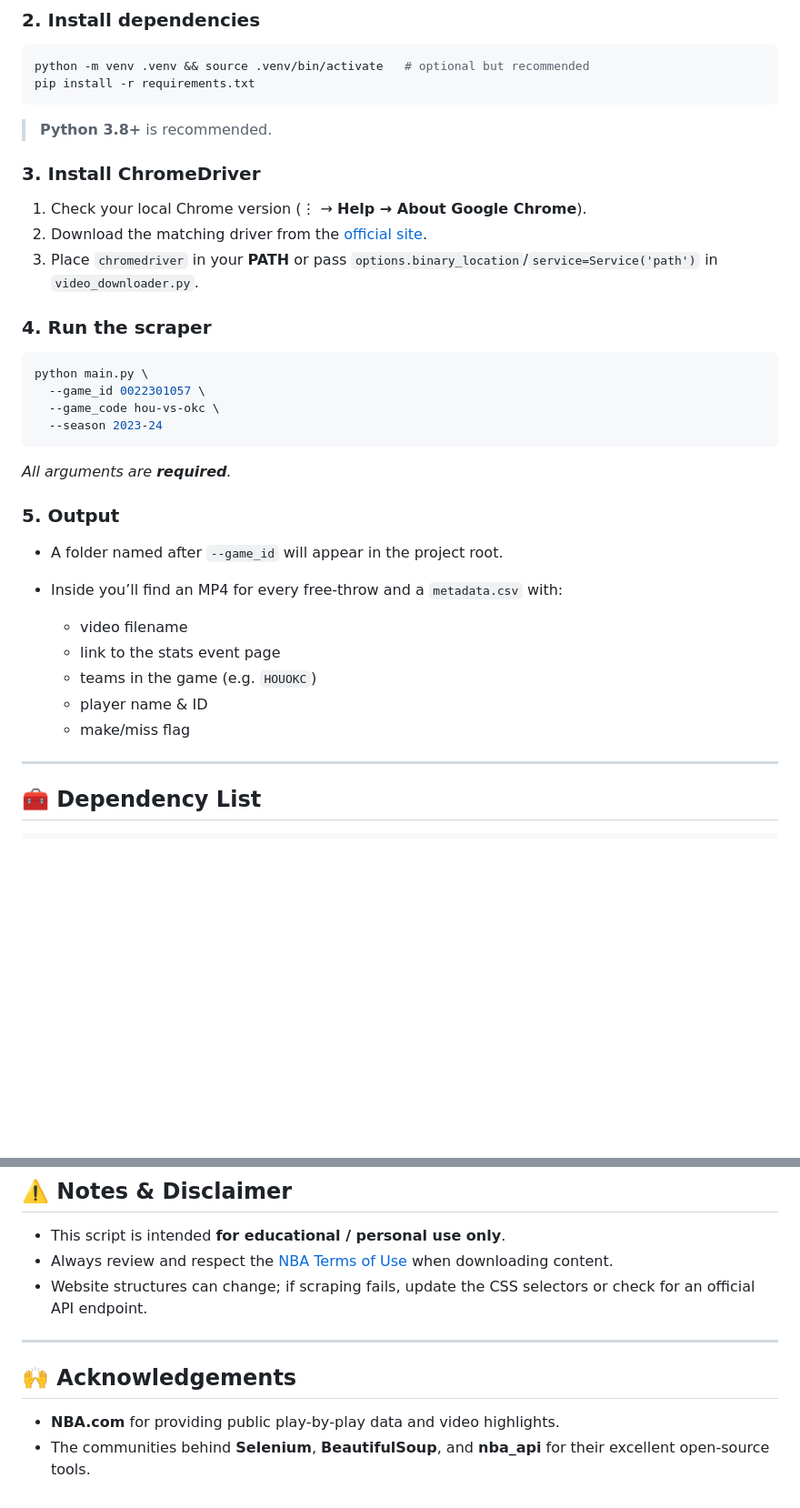
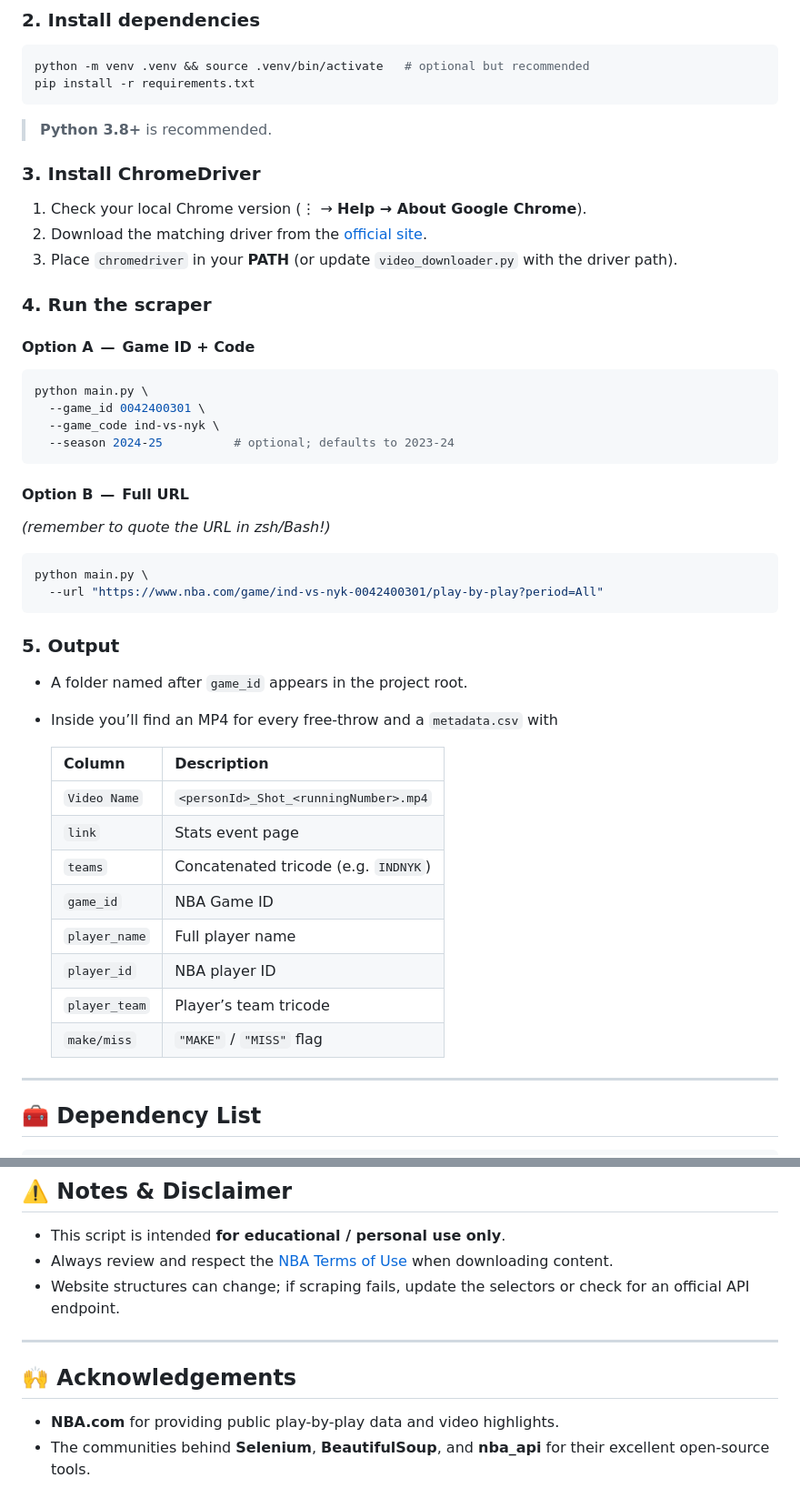
Before and after one commit to jaminieya/nba_free_throws, a Markdown page: README.md, 2 parts joined by grey strips. Shown: that part at 91% size. Rendered like a GitHub page; blank space fills up the shorter version.

````diff
--- a/README.md
+++ b/README.md
@@ -50,35 +51,49 @@ python -m venv .venv && source .venv/bin/activate   # optional but recommended
 pip install -r requirements.txt
 ```
 
-> **Python 3.8+** is recommended.
+> **Python 3.8+** is recommended.
 
 ### 3. Install ChromeDriver
 
-1. Check your local Chrome version (⋮ → **Help → About Google Chrome**).
+1. Check your local Chrome version (⋮ → **Help → About Google Chrome**).
 2. Download the matching driver from the [official site](https://sites.google.com/chromium.org/driver/).
-3. Place `chromedriver` in your **PATH** or pass `options.binary_location`/`service=Service('path')` in `video_downloader.py`.
+3. Place `chromedriver` in your **PATH** (or update `video_downloader.py` with the driver path).
 
 ### 4. Run the scraper
 
+#### Option A — Game ID + Code
+
 ```bash
 python main.py \
-  --game_id 0022301057 \
-  --game_code hou-vs-okc \
-  --season 2023-24
+  --game_id 0042400301 \
+  --game_code ind-vs-nyk \
+  --season 2024-25          # optional; defaults to 2023-24
 ```
 
-*All arguments are **required**.*
+#### Option B — Full URL
+
+*(remember to quote the URL in zsh/Bash!)*
+
+```bash
+python main.py \
+  --url "https://www.nba.com/game/ind-vs-nyk-0042400301/play-by-play?period=All"
+```
 
 ### 5. Output
 
-* A folder named after `--game_id` will appear in the project root.
-* Inside you’ll find an MP4 for every free‑throw and a `metadata.csv` with:
+* A folder named after `game_id` appears in the project root.
+* Inside you’ll find an MP4 for every free-throw and a `metadata.csv` with
 
-  * video filename
-  * link to the stats event page
-  * teams in the game (e.g. `HOUOKC`)
-  * player name & ID
-  * make/miss flag
+  | Column        | Description                           |
+  | ------------- | ------------------------------------- |
+  | `Video Name`  | `<personId>_Shot_<runningNumber>.mp4` |
+  | `link`        | Stats event page                      |
+  | `teams`       | Concatenated tricode (e.g. `INDNYK`)  |
+  | `game_id`     | NBA Game ID                           |
+  | `player_name` | Full player name                      |
+  | `player_id`   | NBA player ID                         |
+  | `player_team` | Player’s team tricode                 |
+  | `make/miss`   | `"MAKE"` / `"MISS"` flag              |
 
 ---
 
@@ -101,11 +116,11 @@ All dependencies are pinned in **requirements.txt**.
 
 * This script is intended **for educational / personal use only**.
 * Always review and respect the [NBA Terms of Use](https://www.nba.com/termsofuse) when downloading content.
-* Website structures can change; if scraping fails, update the CSS selectors or check for an official API endpoint.
+* Website structures can change; if scraping fails, update the selectors or check for an official API endpoint.
 
 ---
 
 ## 🙌 Acknowledgements
 
-* **NBA.com** for providing public play‑by‑play data and video highlights.
-* The communities behind **Selenium**, **BeautifulSoup**, and **nba\_api** for their excellent open‑source tools.
+* **NBA.com** for providing public play-by-play data and video highlights.
+* The communities behind **Selenium**, **BeautifulSoup**, and **nba\_api** for their excellent open-source tools.
````
Also changed, not shown: other parts of README.md (+9 -8 lines).
